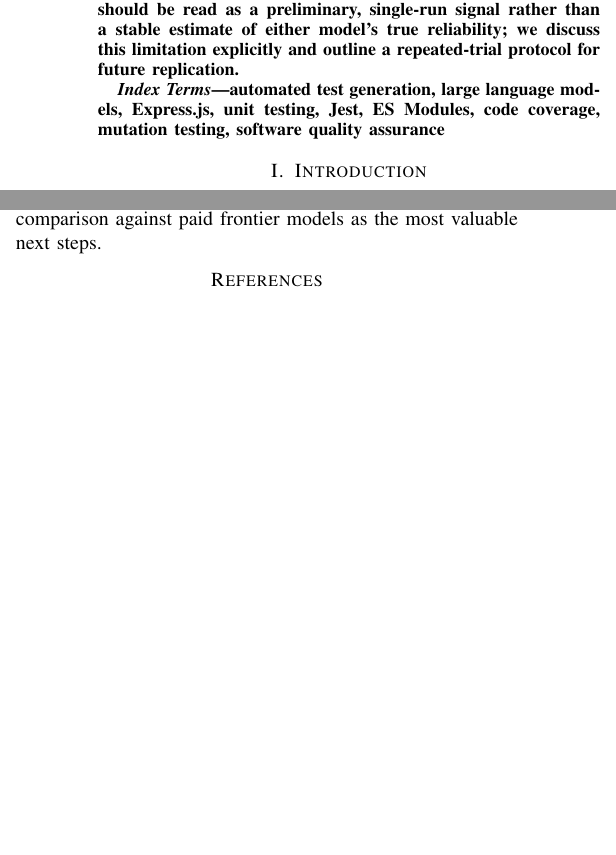
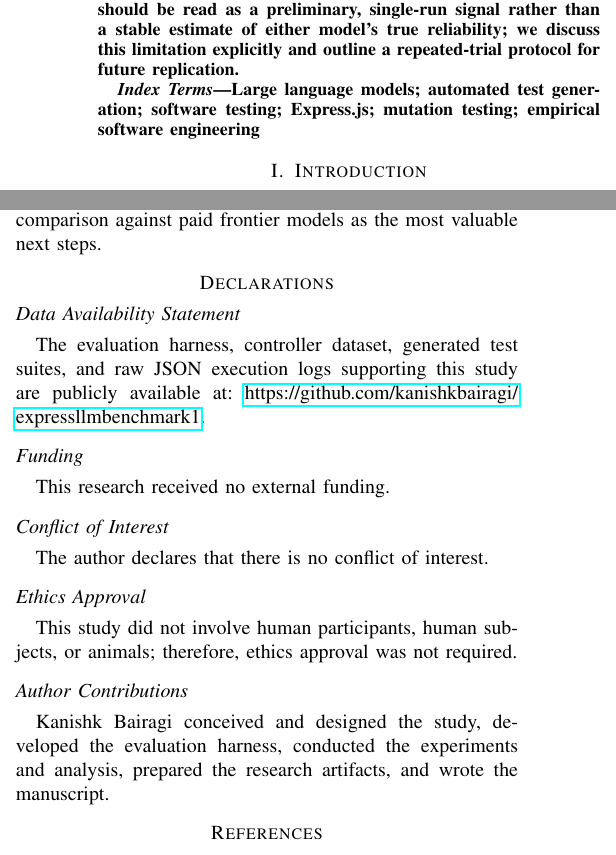
Before and after one commit to kanishkbairagi/express_llm_benchmark1, a LaTeX paper (manuscript.tex): two parts of the columns of pages 1 and 5 of 5 before the commit and two parts of the columns of pages 1 and 5 of 6 after it, joined at a grey line, cut so that both start at the same text, the shorter picture padded with empty space. Compiled offline with pdfLaTeX.

Commit message:
Update manuscript and compiled PDF

```diff
--- a/manuscript.tex
+++ b/manuscript.tex
@@ -32,7 +46,7 @@ Automated unit test generation is pivotal to software reliability in asynchronou
 \end{abstract}
 
 \begin{IEEEkeywords}
-automated test generation, large language models, Express.js, unit testing, Jest, ES Modules, code coverage, mutation testing, software quality assurance
+Large language models; automated test generation; software testing; Express.js; mutation testing; empirical software engineering
 \end{IEEEkeywords}
 
 % ============================================================
@@ -298,6 +312,24 @@ To support replication, including running the repeated-trial extension described
 \subsection{Conclusion}
 
 This paper reported a single-run empirical comparison of two publicly accessible models available without direct API charges during the study period---\textit{gemini-3.6-flash} and \textit{gpt-oss-120b}---for automated unit test generation in asynchronous Express.js microservices. In this run, \textit{gemini-3.6-flash} achieved a 100\% suite success rate across 25 controllers, 439 passing assertions with zero failures, 94.73\% mean line coverage, and an 87.87\% mutation score. \textit{gpt-oss-120b} achieved a 72\% suite success rate, 62.71\% mean line coverage, and a 59.79\% overall mutation score, with failures traced to ES Module mocking syntax errors and explicit import omissions. Exact binomial McNemar's ($p = 0.0156$) and Wilcoxon signed-rank ($p \approx 0.00024$) tests indicate this single-run gap is unlikely to reflect chance sign/rank patterns alone. We view this as a preliminary but informative signal for resource-constrained teams choosing between free-tier LLM endpoints, and we identify repeated-trial replication, third-party benchmark datasets, and comparison against paid frontier models as the most valuable next steps.
+
+% ============================================================
+\section*{Declarations}
+
+\subsection*{Data Availability Statement}
+The evaluation harness, controller dataset, generated test suites, and raw JSON execution logs supporting this study are publicly available at: \url{https://github.com/kanishkbairagi/expressllmbenchmark1}.
+
+\subsection*{Funding}
+This research received no external funding.
+
+\subsection*{Conflict of Interest}
+The author declares that there is no conflict of interest.
+
+\subsection*{Ethics Approval}
+This study did not involve human participants, human subjects, or animals; therefore, ethics approval was not required.
+
+\subsection*{Author Contributions}
+Kanishk Bairagi conceived and designed the study, developed the evaluation harness, conducted the experiments and analysis, prepared the research artifacts, and wrote the manuscript.
 
 % ============================================================
 \bibliographystyle{IEEEtran}
```
Also changed, not shown: manuscript.tex (16 more changed lines), 1 other file.
